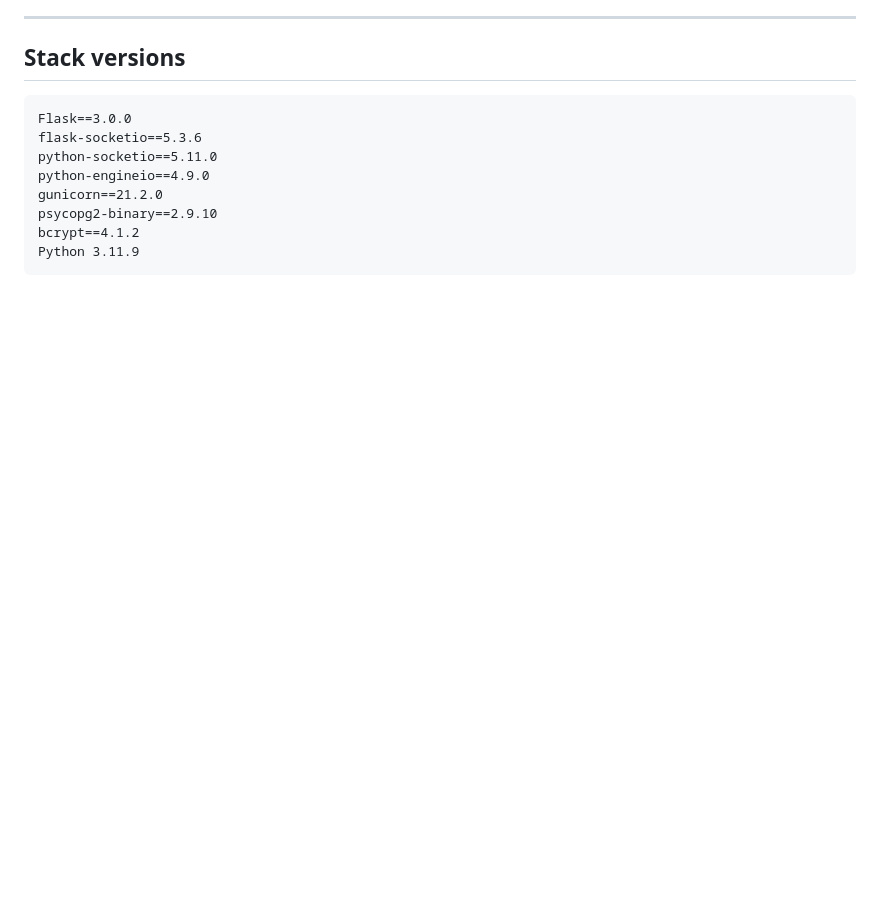
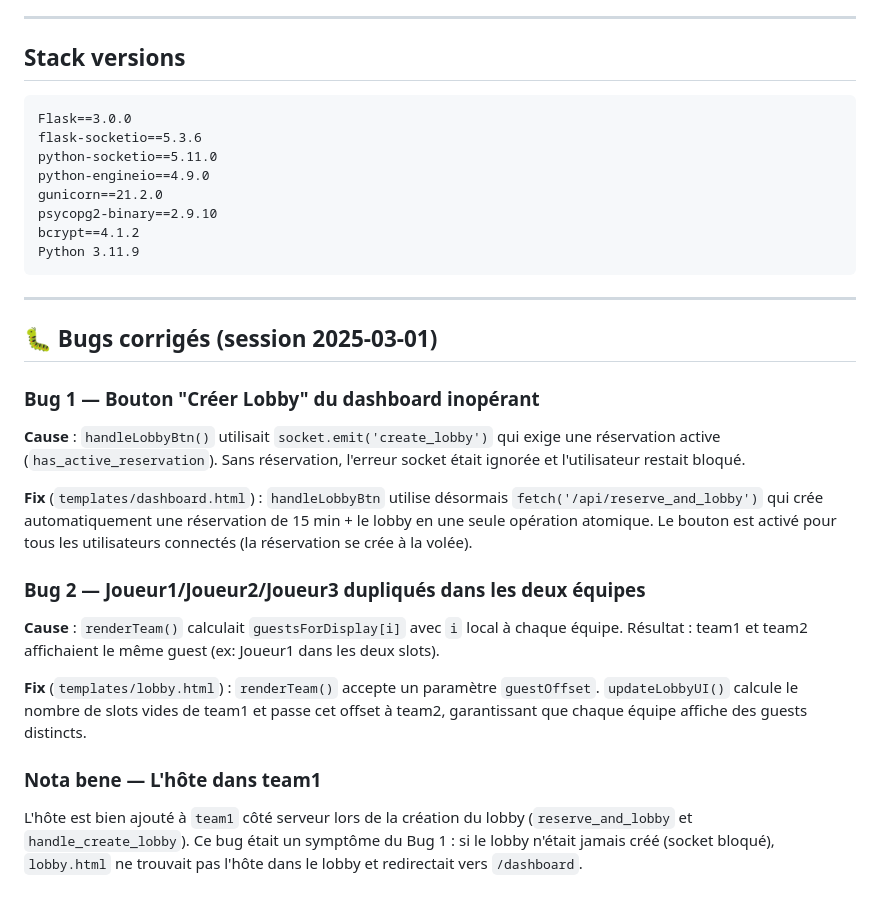
Before and after one commit to Nixy212/Babyfoot-club, a Markdown page: CLAUDE.md, the part around the change. Rendered like a GitHub page; blank space fills up the shorter version.

````diff
--- a/CLAUDE.md
+++ b/CLAUDE.md
@@ -182,3 +182,20 @@ psycopg2-binary==2.9.10
 bcrypt==4.1.2
 Python 3.11.9
 ```
+
+---
+
+## 🐛 Bugs corrigés (session 2025-03-01)
+
+### Bug 1 — Bouton "Créer Lobby" du dashboard inopérant
+**Cause** : `handleLobbyBtn()` utilisait `socket.emit('create_lobby')` qui exige une réservation active (`has_active_reservation`). Sans réservation, l'erreur socket était ignorée et l'utilisateur restait bloqué.
+
+**Fix** (`templates/dashboard.html`) : `handleLobbyBtn` utilise désormais `fetch('/api/reserve_and_lobby')` qui crée automatiquement une réservation de 15 min + le lobby en une seule opération atomique. Le bouton est activé pour tous les utilisateurs connectés (la réservation se crée à la volée).
+
+### Bug 2 — Joueur1/Joueur2/Joueur3 dupliqués dans les deux équipes
+**Cause** : `renderTeam()` calculait `guestsForDisplay[i]` avec `i` local à chaque équipe. Résultat : team1 et team2 affichaient le même guest (ex: Joueur1 dans les deux slots).
+
+**Fix** (`templates/lobby.html`) : `renderTeam()` accepte un paramètre `guestOffset`. `updateLobbyUI()` calcule le nombre de slots vides de team1 et passe cet offset à team2, garantissant que chaque équipe affiche des guests distincts.
+
+### Nota bene — L'hôte dans team1
+L'hôte est bien ajouté à `team1` côté serveur lors de la création du lobby (`reserve_and_lobby` et `handle_create_lobby`). Ce bug était un symptôme du Bug 1 : si le lobby n'était jamais créé (socket bloqué), `lobby.html` ne trouvait pas l'hôte dans le lobby et redirectait vers `/dashboard`.
````
